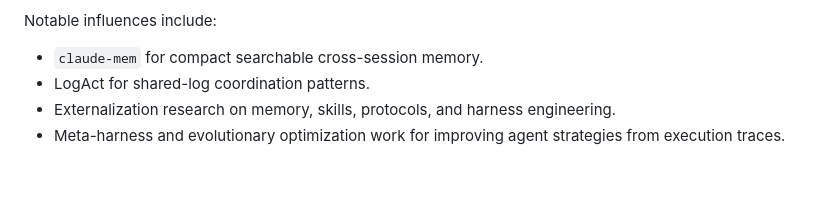
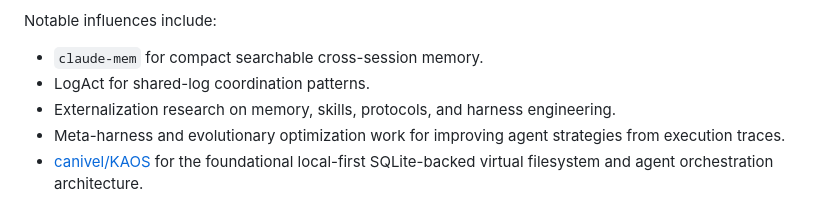
Before and after one commit to good-night-oppie/bene, a Markdown page: README.md, the part around the change. GitHub-like rendering; blank space fills up the shorter version.

Commit message:
docs: add tribute to canivel/KAOS

```diff
--- a/README.md
+++ b/README.md
@@ -506,3 +506,4 @@ Notable influences include:
 - LogAct for shared-log coordination patterns.
 - Externalization research on memory, skills, protocols, and harness engineering.
 - Meta-harness and evolutionary optimization work for improving agent strategies from execution traces.
+- [canivel/KAOS](https://github.com/canivel/KAOS) for the foundational local-first SQLite-backed virtual filesystem and agent orchestration architecture.
```
